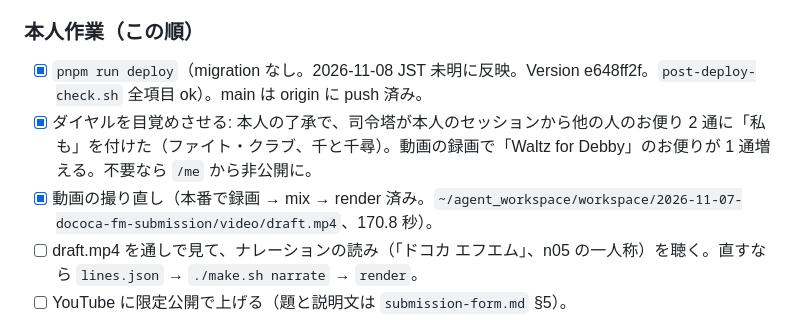
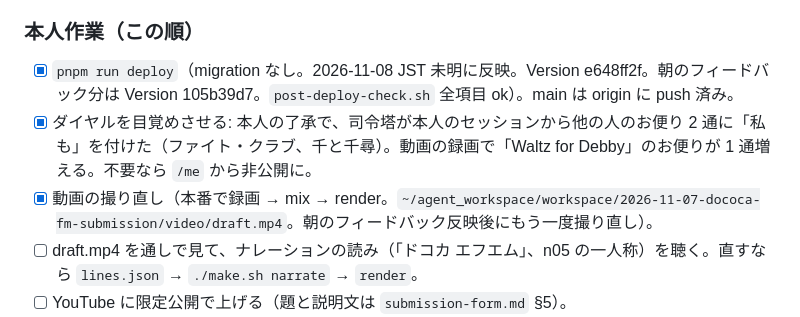
Before and after one commit to hiromitsusasaki/dococa-fm, a Markdown page: docs/status.md, the part around the change. Drawn GitHub-style.

Commit message:
docs: README screenshots after the feedback round; status notes the second deploy
Co-Authored-By: Claude Fable 5.1 <noreply@anthropic.com>

```diff
--- a/docs/status.md
+++ b/docs/status.md
@@ -16,9 +16,9 @@
 
 ### 本人作業（この順）
 
-- [x] `pnpm run deploy`（migration なし。2026-11-08 JST 未明に反映。Version e648ff2f。`post-deploy-check.sh` 全項目 ok）。main は origin に push 済み。
+- [x] `pnpm run deploy`（migration なし。2026-11-08 JST 未明に反映。Version e648ff2f。朝のフィードバック分は Version 105b39d7。`post-deploy-check.sh` 全項目 ok）。main は origin に push 済み。
 - [x] ダイヤルを目覚めさせる: 本人の了承で、司令塔が本人のセッションから他の人のお便り 2 通に「私も」を付けた（ファイト・クラブ、千と千尋）。動画の録画で「Waltz for Debby」のお便りが 1 通増える。不要なら `/me` から非公開に。
-- [x] 動画の撮り直し（本番で録画 → mix → render 済み。`~/agent_workspace/workspace/2026-11-07-dococa-fm-submission/video/draft.mp4`、170.8 秒）。
+- [x] 動画の撮り直し（本番で録画 → mix → render。`~/agent_workspace/workspace/2026-11-07-dococa-fm-submission/video/draft.mp4`。朝のフィードバック反映後にもう一度撮り直し）。
 - [ ] draft.mp4 を通しで見て、ナレーションの読み（「ドコカ エフエム」、n05 の一人称）を聴く。直すなら `lines.json` → `./make.sh narrate` → `render`。
 - [ ] YouTube に限定公開で上げる（題と説明文は `submission-form.md` §5）。
 - [ ] 提出フォーム（`submission-form.md`。概要は改稿済み 485 字。§7 の【要確認】を本人の言葉で）。
```
Also changed, not shown: docs/screenshots/2026-11-08-prod-home-light.png, docs/screenshots/2026-11-08-prod-home.png.
